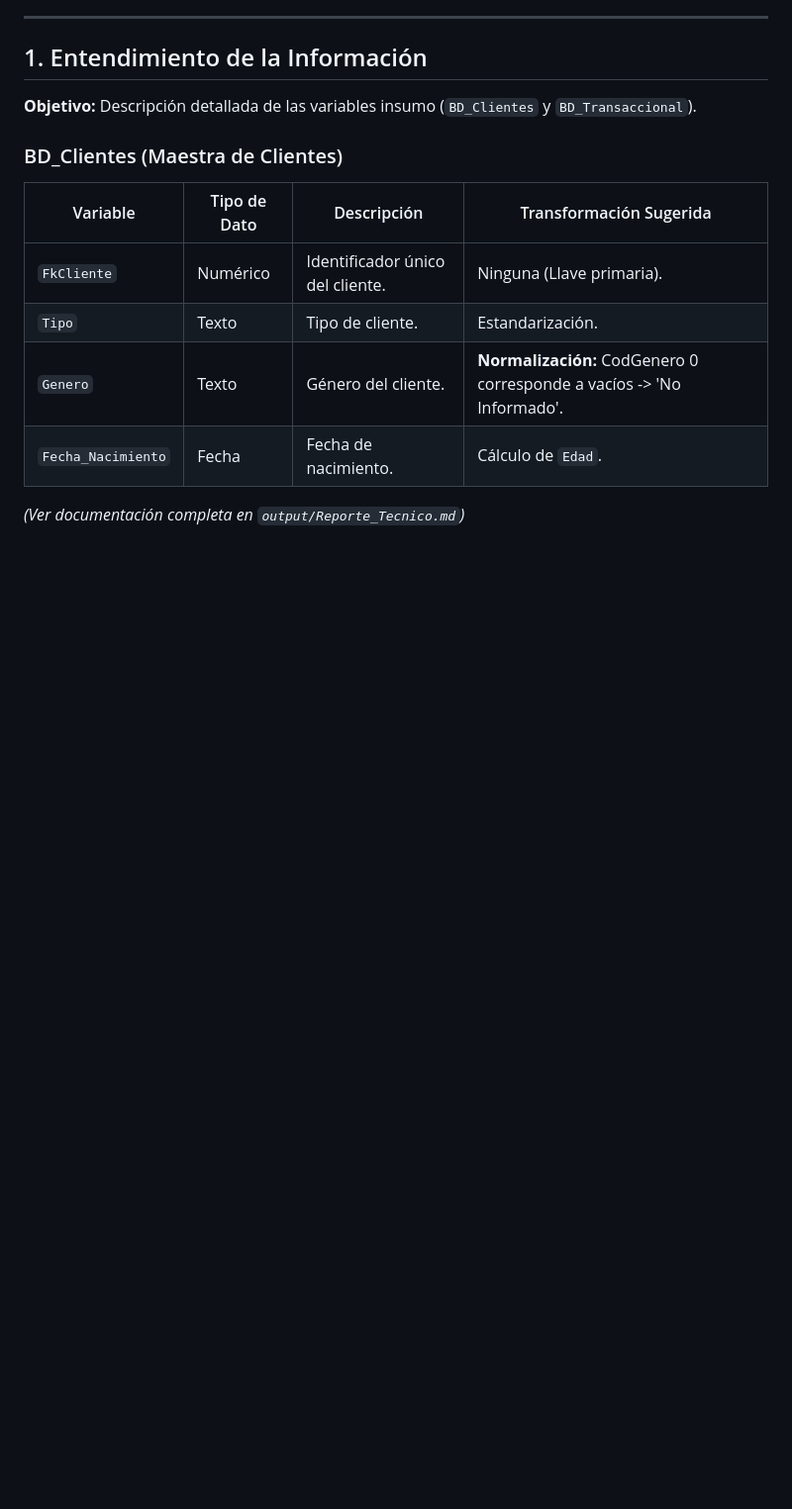
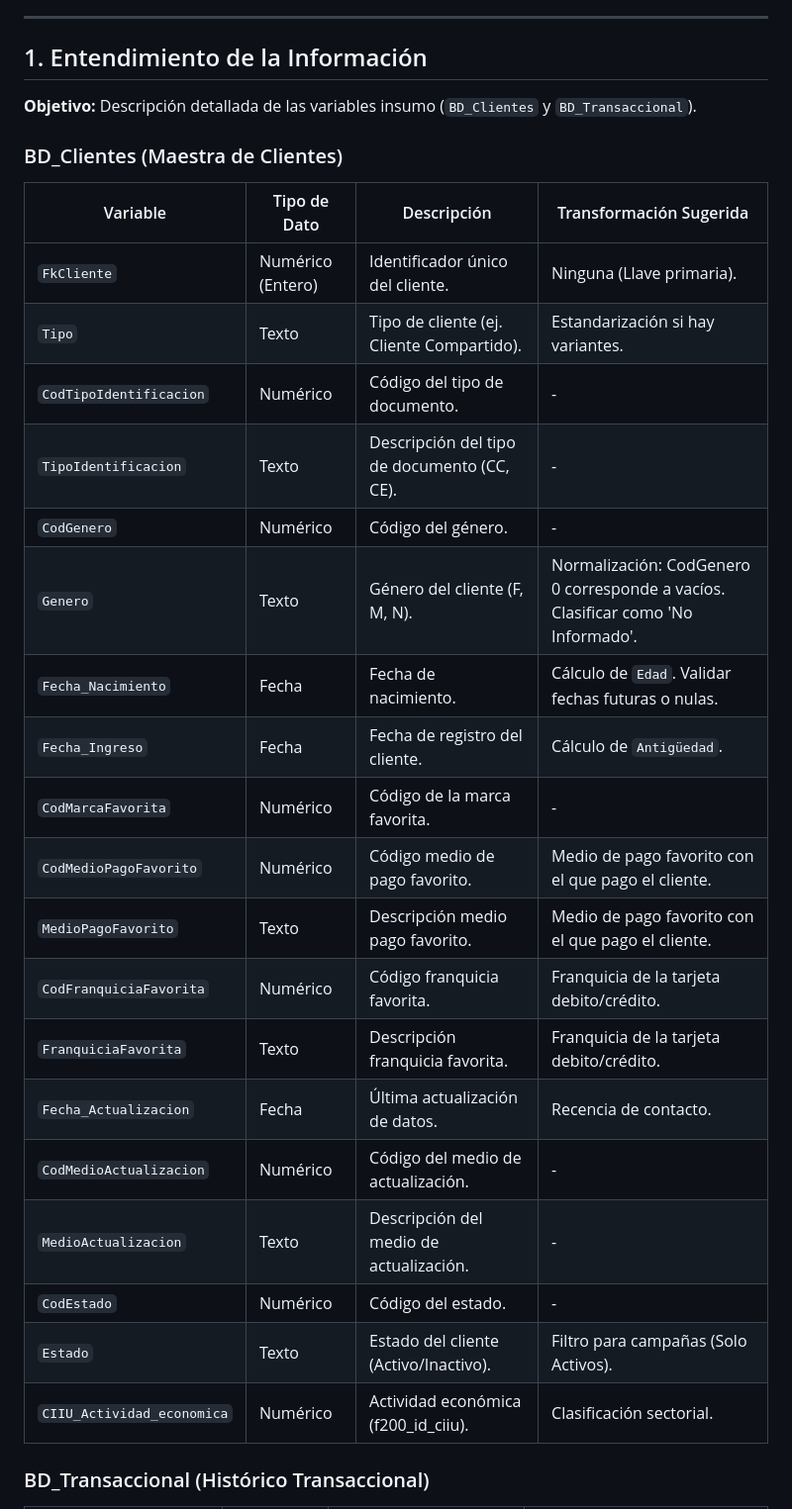
Before and after one commit to jaep321/Prueba_StudioF, a Markdown page: README.md, the part around the change printed below. Shown: that part at 99% size. Drawn GitHub-style; blank space fills up the shorter version.

```diff
--- a/README.md
+++ b/README.md
@@ -21,10 +21,25 @@ A continuación se presenta la respuesta detallada a cada uno de los puntos soli
 
 | Variable | Tipo de Dato | Descripción | Transformación Sugerida |
 |----------|--------------|-------------|-------------------------|
-| `FkCliente` | Numérico | Identificador único del cliente. | Ninguna (Llave primaria). |
-| `Tipo` | Texto | Tipo de cliente. | Estandarización. |
-| `Genero` | Texto | Género del cliente. | **Normalización:** CodGenero 0 corresponde a vacíos -> 'No Informado'. |
-| `Fecha_Nacimiento` | Fecha | Fecha de nacimiento. | Cálculo de `Edad`. |
+| `FkCliente` | Numérico (Entero) | Identificador único del cliente. | Ninguna (Llave primaria). |
+| `Tipo` | Texto | Tipo de cliente (ej. Cliente Compartido). | Estandarización si hay variantes. |
+| `CodTipoIdentificacion` | Numérico | Código del tipo de documento. | - |
+| `TipoIdentificacion` | Texto | Descripción del tipo de documento (CC, CE). | - |
+| `CodGenero` | Numérico | Código del género. | - |
+| `Genero` | Texto | Género del cliente (F, M, N). | Normalización: CodGenero 0 corresponde a vacíos. Clasificar como 'No Informado'. |
+| `Fecha_Nacimiento` | Fecha | Fecha de nacimiento. | Cálculo de `Edad`. Validar fechas futuras o nulas. |
+| `Fecha_Ingreso` | Fecha | Fecha de registro del cliente. | Cálculo de `Antigüedad`. |
+| `CodMarcaFavorita` | Numérico | Código de la marca favorita. | - |
+| `CodMedioPagoFavorito` | Numérico | Código medio de pago favorito. | Medio de pago favorito con el que pago el cliente. |
+| `MedioPagoFavorito` | Texto | Descripción medio pago favorito. | Medio de pago favorito con el que pago el cliente. |
+| `CodFranquiciaFavorita` | Numérico | Código franquicia favorita. | Franquicia de la tarjeta debito/crédito. |
+| `FranquiciaFavorita` | Texto | Descripción franquicia favorita. | Franquicia de la tarjeta debito/crédito. |
+| `Fecha_Actualizacion` | Fecha | Última actualización de datos. | Recencia de contacto. |
+| `CodMedioActualizacion` | Numérico | Código del medio de actualización. | - |
+| `MedioActualizacion` | Texto | Descripción del medio de actualización. | - |
+| `CodEstado` | Numérico | Código del estado. | - |
+| `Estado` | Texto | Estado del cliente (Activo/Inactivo). | Filtro para campañas (Solo Activos). |
+| `CIIU_Actividad_economica` | Numérico | Actividad económica (f200_id_ciiu). | Clasificación sectorial. |
 
-*(Ver documentación completa en `output/Reporte_Tecnico.md`)*
+### BD_Transaccional (Histórico Transaccional)
 
```
Also changed, not shown: other parts of README.md (+27 -8 lines).
